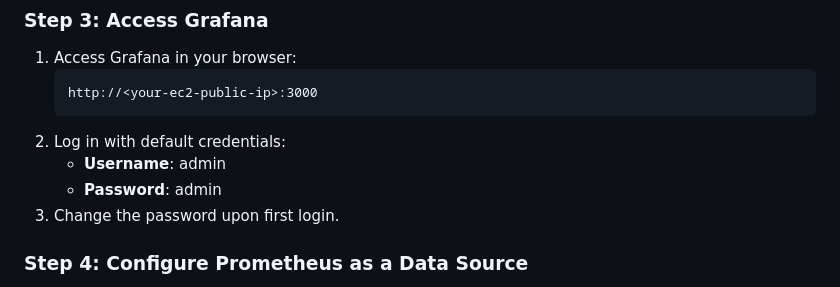
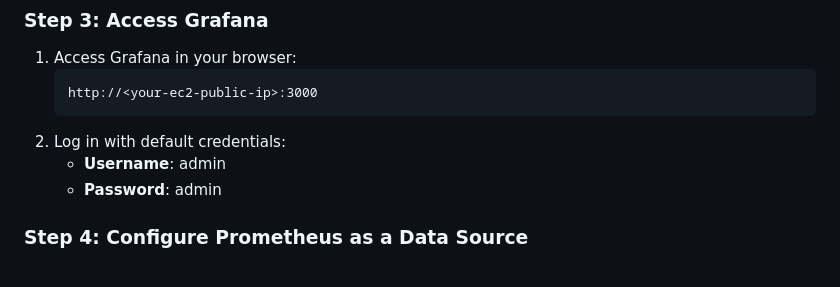
Before and after one commit to KennedyNjuguna/sample-web-app, a Markdown page: README.md, the part around the change. Drawn GitHub-style.

Commit message:
Corrections on README.md file

```diff
--- a/README.md
+++ b/README.md
@@ -484,7 +484,7 @@ terraform output
 2. Log in with default credentials:
    - **Username**: admin
    - **Password**: admin
-3. Change the password upon first login.
+
 
 ### **Step 4: Configure Prometheus as a Data Source**
 1. In Grafana, go to **Configuration > Data Sources**.
```
